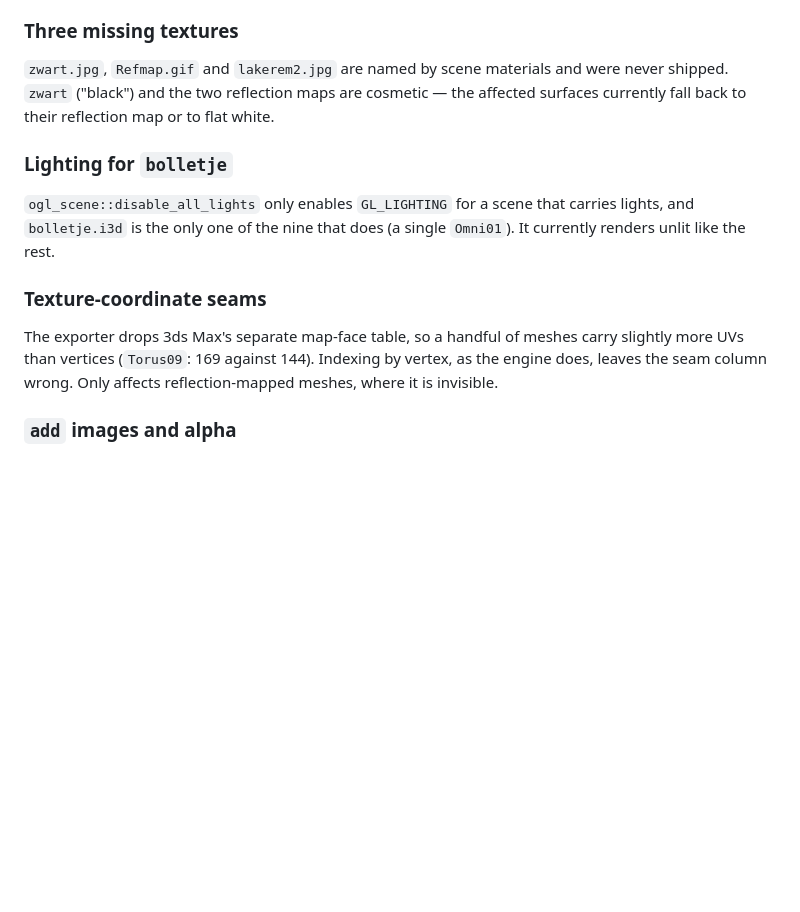
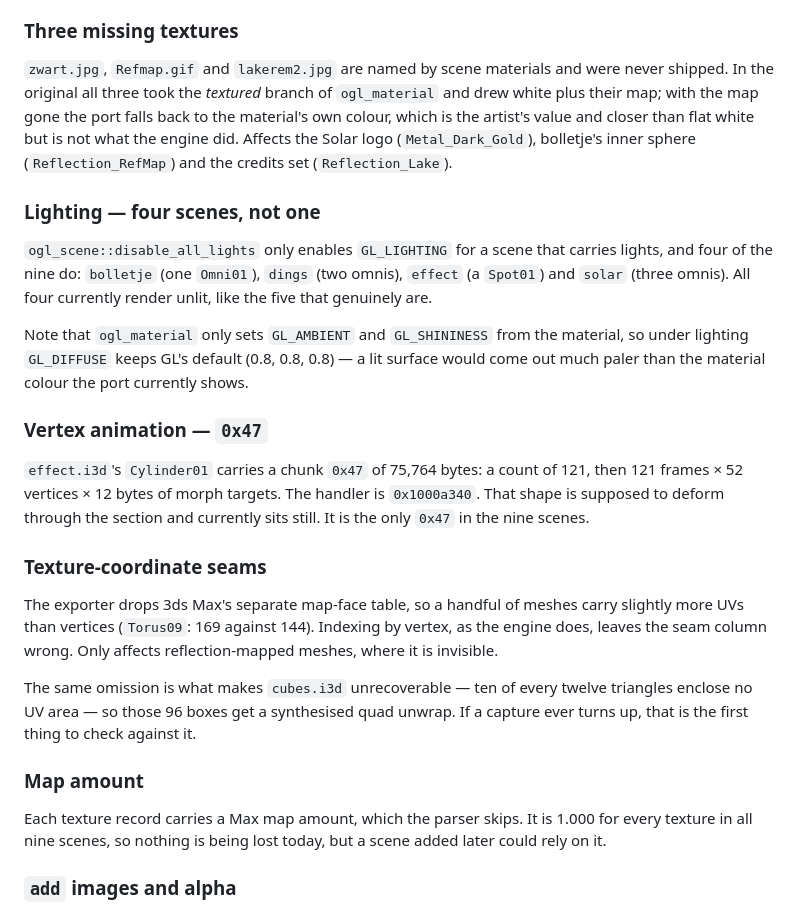
Before and after one commit to Jasper2-0/flux, a Markdown page: real-webgl/BACKLOG.md, the part around the change. Drawn GitHub-style; blank space fills up the shorter version.

Commit message:
Record what the last round turned up in the backlog
Corrects the light count: four of the nine scenes carry lights, not one —
bolletje, dings, effect and solar — so the unlit-rendering gap is four
times wider than noted. Also records that ogl_material only feeds
GL_AMBIENT and GL_SHININESS, leaving GL_DIFFUSE at GL's default, which
means a properly lit surface would be paler than the material colour the
port shows today.

Adds the 0x47 chunk: 121 frames of morph targets on effect.i3d's
Cylinder01, the only one in the nine scenes, currently unread — that
shape is meant to deform. Adds the map-amount field the texture parser
skips (1.000 everywhere today). Notes the synthesised cube unwrap as the
first thing to check if a capture ever appears.

Co-Authored-By: Claude Opus 5 <noreply@anthropic.com>
Claude-Session: https://claude.ai/code/session_01X8Y6CmTkDdJNY9dZGWjgcz

```diff
--- a/real-webgl/BACKLOG.md
+++ b/real-webgl/BACKLOG.md
@@ -64,20 +64,46 @@ far looks tilted, so this may be zero throughout, but it is unverified.
 
 ### Three missing textures
 `zwart.jpg`, `Refmap.gif` and `lakerem2.jpg` are named by scene materials
-and were never shipped. `zwart` ("black") and the two reflection maps are
-cosmetic — the affected surfaces currently fall back to their reflection
-map or to flat white.
+and were never shipped. In the original all three took the *textured*
+branch of `ogl_material` and drew white plus their map; with the map gone
+the port falls back to the material's own colour, which is the artist's
+value and closer than flat white but is not what the engine did. Affects
+the Solar logo (`Metal_Dark_Gold`), bolletje's inner sphere
+(`Reflection_RefMap`) and the credits set (`Reflection_Lake`).
 
-### Lighting for `bolletje`
+### Lighting — four scenes, not one
 `ogl_scene::disable_all_lights` only enables `GL_LIGHTING` for a scene
-that carries lights, and `bolletje.i3d` is the only one of the nine that
-does (a single `Omni01`). It currently renders unlit like the rest.
+that carries lights, and four of the nine do: `bolletje` (one `Omni01`),
+`dings` (two omnis), `effect` (a `Spot01`) and `solar` (three omnis).
+All four currently render unlit, like the five that genuinely are.
+
+Note that `ogl_material` only sets `GL_AMBIENT` and `GL_SHININESS` from
+the material, so under lighting `GL_DIFFUSE` keeps GL's default
+(0.8, 0.8, 0.8) — a lit surface would come out much paler than the
+material colour the port currently shows.
+
+### Vertex animation — `0x47`
+`effect.i3d`'s `Cylinder01` carries a chunk `0x47` of 75,764 bytes: a
+count of 121, then 121 frames × 52 vertices × 12 bytes of morph targets.
+The handler is `0x1000a340`. That shape is supposed to deform through the
+section and currently sits still. It is the only `0x47` in the nine
+scenes.
 
 ### Texture-coordinate seams
 The exporter drops 3ds Max's separate map-face table, so a handful of
 meshes carry slightly more UVs than vertices (`Torus09`: 169 against 144).
 Indexing by vertex, as the engine does, leaves the seam column wrong.
 Only affects reflection-mapped meshes, where it is invisible.
+
+The same omission is what makes `cubes.i3d` unrecoverable — ten of every
+twelve triangles enclose no UV area — so those 96 boxes get a synthesised
+quad unwrap. If a capture ever turns up, that is the first thing to check
+against it.
+
+### Map amount
+Each texture record carries a Max map amount, which the parser skips. It
+is 1.000 for every texture in all nine scenes, so nothing is being lost
+today, but a scene added later could rely on it.
 
 ### `add` images and alpha
 `ogl_bitmap::render` maps `add` to `glBlendFunc(GL_ONE, GL_ONE)`, which
```
